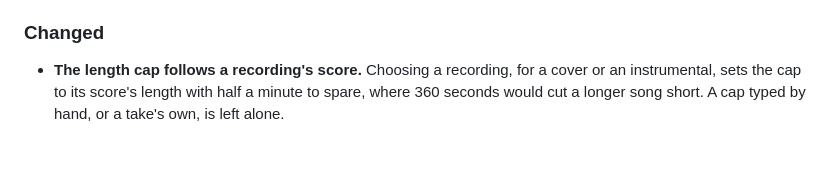
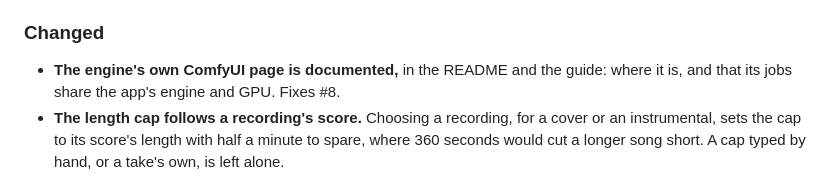
Before and after one commit to mrf4nta/yeufonic, a Markdown page: CHANGELOG.md, the part around the change. Rendered like a GitHub page; blank space fills up the shorter version.

Commit message:
Changelog: the engine's own ComfyUI page (#8)

```diff
--- a/CHANGELOG.md
+++ b/CHANGELOG.md
@@ -43,6 +43,8 @@ cannot creep back in.
 
 ### Changed
 
+- **The engine's own ComfyUI page is documented,** in the README and the guide: where it is, and
+  that its jobs share the app's engine and GPU. Fixes #8.
 - **The length cap follows a recording's score.** Choosing a recording, for a cover or an
   instrumental, sets the cap to its score's length with half a minute to spare, where 360 seconds
   would cut a longer song short. A cap typed by hand, or a take's own, is left alone.
```
